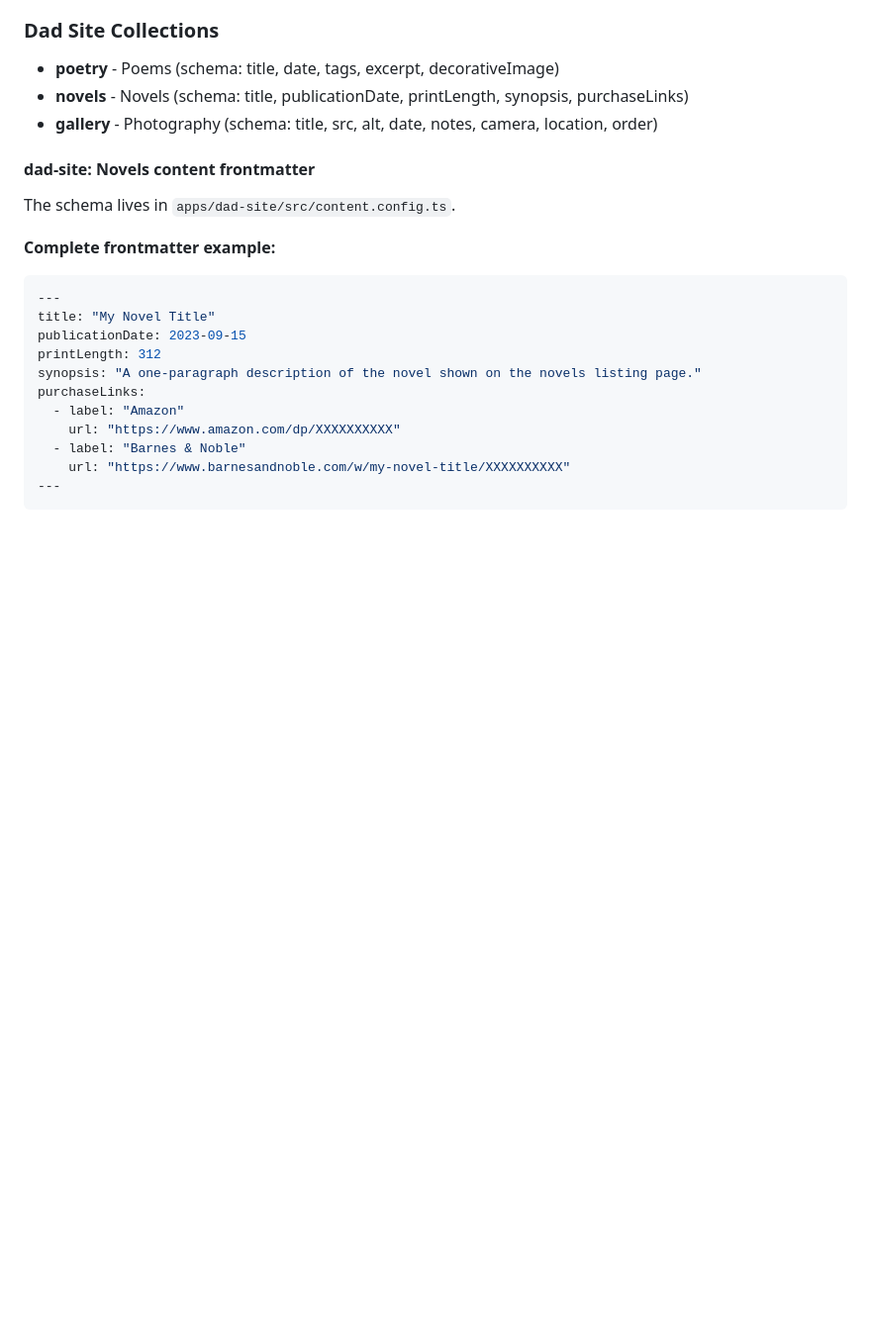
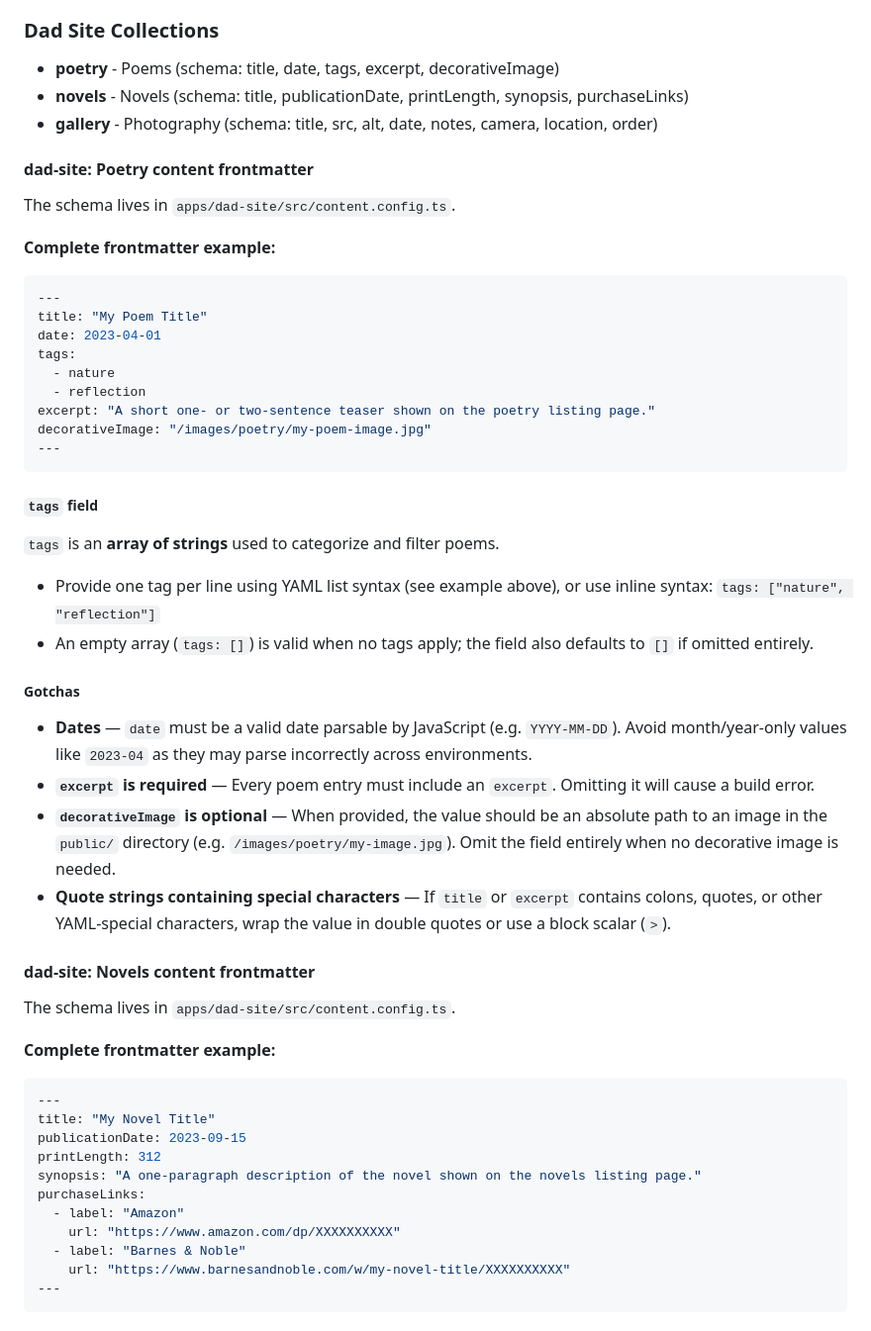
Before and after one commit to orwarhol/slater-sites, a Markdown page: README.md, the part around the change. Shown at 99% size. Rendered like a GitHub page; blank space fills up the shorter version.

Commit message:
docs: add poetry frontmatter instructions to README
Co-authored-by: orwarhol <254346074+orwarhol@users.noreply.github.com>

````diff
--- a/README.md
+++ b/README.md
@@ -92,6 +92,38 @@ Each app can be deployed independently to Cloudflare Pages by configuring the Gi
 - **poetry** - Poems (schema: title, date, tags, excerpt, decorativeImage)
 - **novels** - Novels (schema: title, publicationDate, printLength, synopsis, purchaseLinks)
 - **gallery** - Photography (schema: title, src, alt, date, notes, camera, location, order)
+
+#### dad-site: Poetry content frontmatter
+
+The schema lives in `apps/dad-site/src/content.config.ts`.
+
+**Complete frontmatter example:**
+
+```yaml
+---
+title: "My Poem Title"
+date: 2023-04-01
+tags:
+  - nature
+  - reflection
+excerpt: "A short one- or two-sentence teaser shown on the poetry listing page."
+decorativeImage: "/images/poetry/my-poem-image.jpg"
+---
+```
+
+##### `tags` field
+
+`tags` is an **array of strings** used to categorize and filter poems.
+
+- Provide one tag per line using YAML list syntax (see example above), or use inline syntax: `tags: ["nature", "reflection"]`
+- An empty array (`tags: []`) is valid when no tags apply; the field also defaults to `[]` if omitted entirely.
+
+##### Gotchas
+
+- **Dates** — `date` must be a valid date parsable by JavaScript (e.g. `YYYY-MM-DD`). Avoid month/year-only values like `2023-04` as they may parse incorrectly across environments.
+- **`excerpt` is required** — Every poem entry must include an `excerpt`. Omitting it will cause a build error.
+- **`decorativeImage` is optional** — When provided, the value should be an absolute path to an image in the `public/` directory (e.g. `/images/poetry/my-image.jpg`). Omit the field entirely when no decorative image is needed.
+- **Quote strings containing special characters** — If `title` or `excerpt` contains colons, quotes, or other YAML-special characters, wrap the value in double quotes or use a block scalar (`>`).
 
 #### dad-site: Novels content frontmatter
 
````
